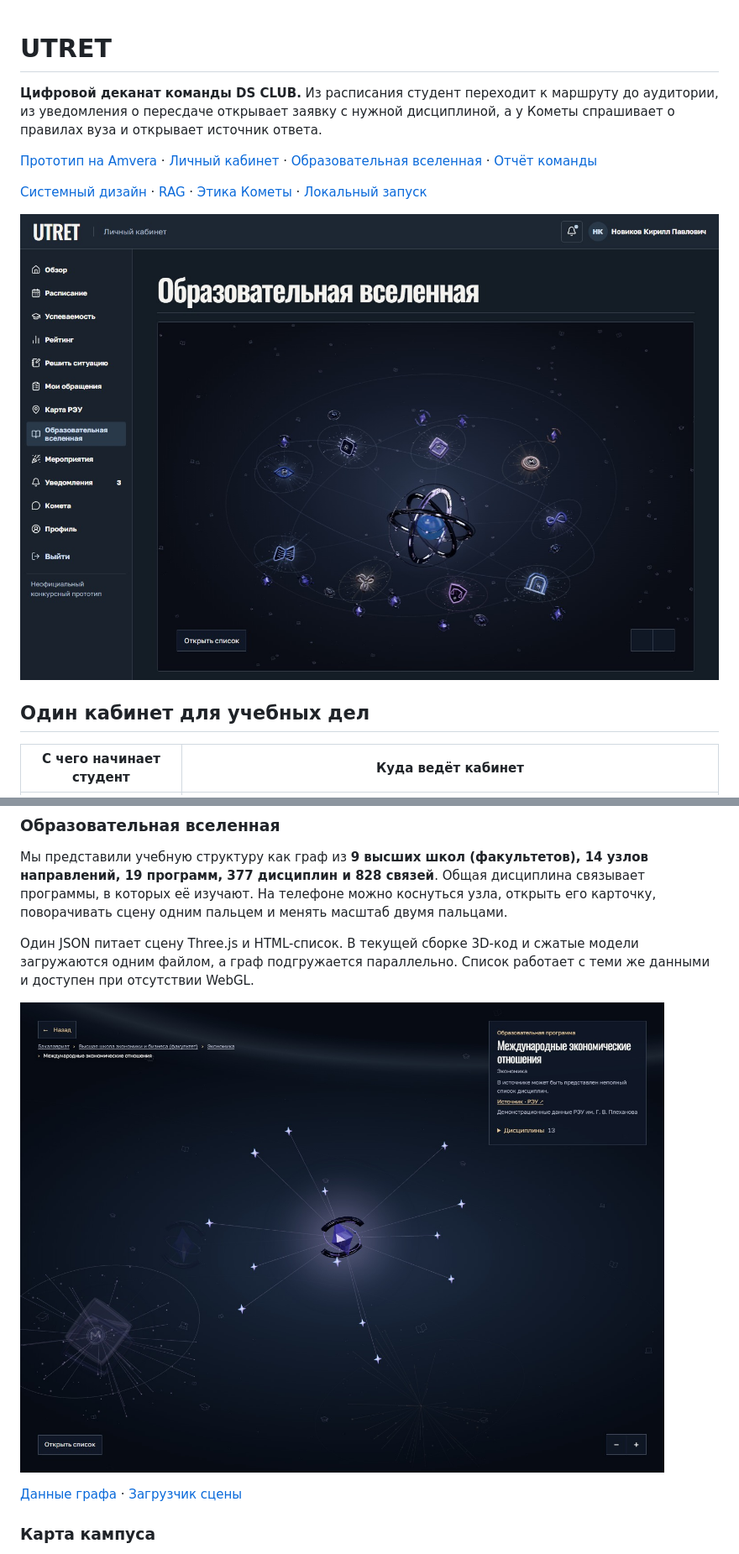
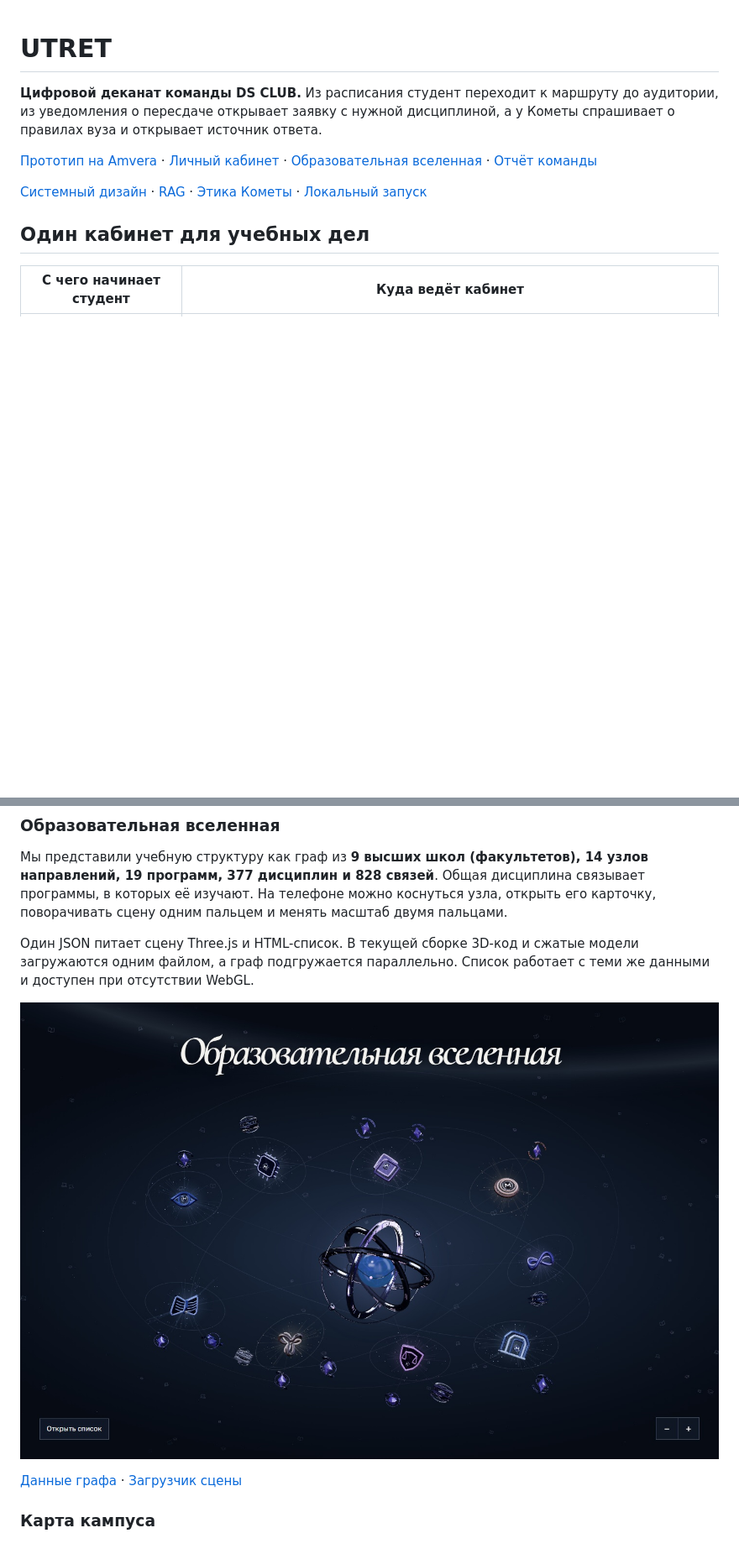
Before and after one commit to mirovif/MGIMO-HACK, a Markdown page: README.md, 2 parts joined by grey strips. Shown at 84% size. GitHub-like rendering; pictures changed too: docs/readme/universe-graph.jpg (deleted), docs/readme/universe-overview.jpg (added); blank space fills up the shorter version.

Commit message:
Show the complete 3D universe in the README

```diff
--- a/README.md
+++ b/README.md
@@ -5,8 +5,6 @@
 [Прототип на Amvera](https://utret-ivan45646.mia0.amvera.tech/) · [Личный кабинет](https://utret-ivan45646.mia0.amvera.tech/lks) · [Образовательная вселенная](https://utret-ivan45646.mia0.amvera.tech/#education-universe) · [Отчёт команды](docs/contest/UTRET-contest-report.pdf)
 
 [Системный дизайн](#системный-дизайн) · [RAG](#как-работает-rag) · [Этика Кометы](#этика-кометы) · [Локальный запуск](#локальный-запуск)
-
-![Образовательная вселенная UTRET. Интерактивный граф высших школ, программ и дисциплин](docs/readme/universe-graph.jpg)
 
 ## Один кабинет для учебных дел
 
@@ -24,7 +22,7 @@
 
 Один JSON питает сцену Three.js и HTML-список. В текущей сборке 3D-код и сжатые модели загружаются одним файлом, а граф подгружается параллельно. Список работает с теми же данными и доступен при отсутствии WebGL.
 
-![Программа «Международные экономические отношения» и её дисциплины на открытой 3D-карте](docs/readme/universe-program.jpg)
+![Общий вид открытой 3D-вселенной UTRET](docs/readme/universe-overview.jpg)
 
 [Данные графа](campus-os-design-exploration/education-universe/data/education_universe.graph.json) · [Загрузчик сцены](campus-os-design-exploration/education-universe/universe.mjs)
 
```
